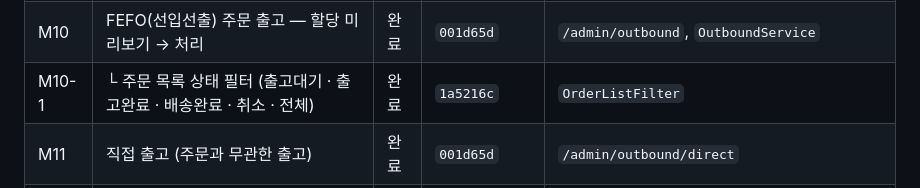
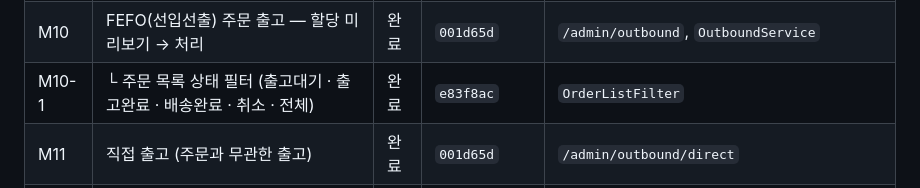
Before and after one commit to Lyw4/pg, a Markdown page: docs/requirements.md, the part around the change. Drawn GitHub-style.

Commit message:
docs: 요구사항 정의서에 주문 목록 상태 필터 및 시드 정합성 규칙 반영
- M10-1 주문 목록 상태 필터 항목 추가 (커밋 e83f8ac)
- 시드 데이터가 만족해야 하는 정합성 4가지를 명시. 이번에 LOT-PG-2611 에서
  '이력 누적 = 로트 잔여' 축이 깨진 채 통과했던 것을 재발 방지하기 위해 남긴다.
- 테스트 건수 갱신 (142 -> 153건 / 12 -> 13클래스)

```diff
--- a/docs/requirements.md
+++ b/docs/requirements.md
@@ -41,7 +41,7 @@
 | M8 | 재고 폐기 (ADMIN 전용, 사유 필수) | 완료 | `001d65d` | `/admin/inventory/disposal` |
 | M9 | 입출고 이력 조회 (유형 · 품목 필터, 페이징) | 완료 | `001d65d` | `/admin/inventory/movements` |
 | M10 | FEFO(선입선출) 주문 출고 — 할당 미리보기 → 처리 | 완료 | `001d65d` | `/admin/outbound`, `OutboundService` |
-| M10-1 | └ 주문 목록 상태 필터 (출고대기 · 출고완료 · 배송완료 · 취소 · 전체) | 완료 | `1a5216c` | `OrderListFilter` |
+| M10-1 | └ 주문 목록 상태 필터 (출고대기 · 출고완료 · 배송완료 · 취소 · 전체) | 완료 | `e83f8ac` | `OrderListFilter` |
 | M11 | 직접 출고 (주문과 무관한 출고) | 완료 | `001d65d` | `/admin/outbound/direct` |
 | M12 | 출고(주문) 취소 + 재고 원상 복구 (ADMIN 전용) | 완료 | `f47db83` | `OrderCancellationService` |
 | M12-1 | └ 취소 사유 · 일시 · 처리자 기록 및 화면 표시 | 완료 | `e058e22` | `Order.cancel(reason, userId, userName)` |
```
